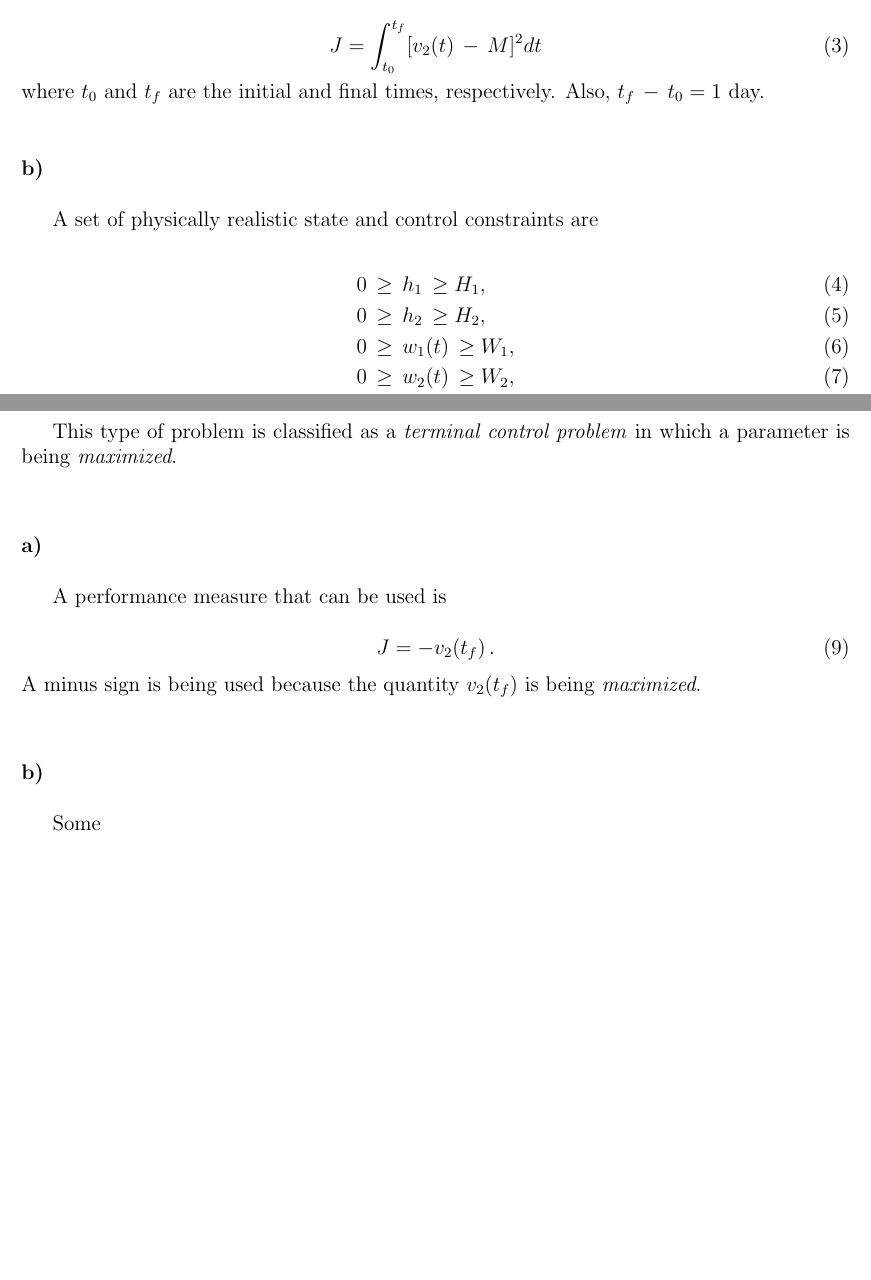
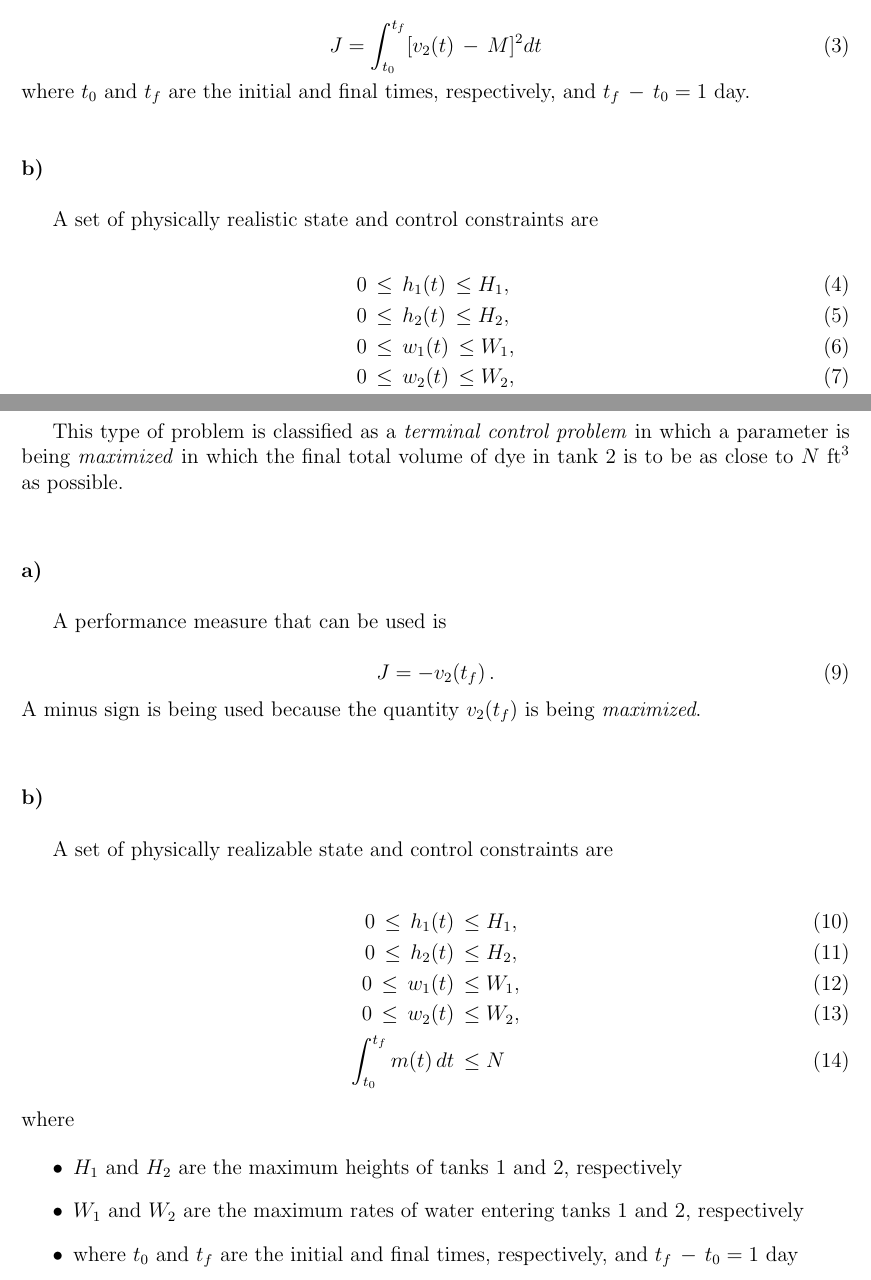
Before and after one commit to jay3ss/csula-ee5630-optimal-control, a LaTeX problem sheet (assignments/assignment01/joshsaundershw01.tex): two parts of pages 1 and 2 of 2 before the commit and two parts of pages 1 and 3 of 4 after it, joined at a grey line, cut so that both start at the same text, the shorter picture padded with empty space. Compiled offline with pdfLaTeX.

Commit message:
Finish problem 2-2

```diff
--- a/assignments/assignment01/joshsaundershw01.tex
+++ b/assignments/assignment01/joshsaundershw01.tex
@@ -74,7 +74,7 @@ as close to $M$ ft\textsuperscript{3} as possible. Therefore, a performace measu
 \end{equation}
 
 \noindent
-where $t_0$ and $t_f$ are the initial and final times, respectively. Also, $t_f \, - \, t_0 = 1$ day.
+where $t_0$ and $t_f$ are the initial and final times, respectively, and $t_f \, - \, t_0 = 1$ day.
 
 $\\$
 
@@ -83,11 +83,11 @@ $\\$
 A set of physically realistic state and control constraints are
 
 \begin{align}
-    0 \, & \geq \, h_1 \, \geq H_1, \\
-    0 \, & \geq \, h_2 \, \geq H_2, \\
-    0 \, & \geq \, w_1 (t) \, \geq W_1, \\
-    0 \, & \geq \, w_2 (t) \, \geq W_2, \\
-    0 \, & \geq \, m (t) \, \geq M
+    0 \, & \leq \, h_1 (t) \, \leq H_1, \\
+    0 \, & \leq \, h_2 (t) \, \leq H_2, \\
+    0 \, & \leq \, w_1 (t) \, \leq W_1, \\
+    0 \, & \leq \, w_2 (t) \, \leq W_2, \\
+    0 \, & \leq \, m (t) \, \leq M
 \end{align}
 
 where
@@ -102,8 +102,8 @@ where
 \end{problem}
 
 This type of problem is classified as a \textit{terminal control problem} in which a parameter
-is being \textit{maximized}.
-
+is being \textit{maximized} in which the final total volume of dye in tank 2 is to be as close
+to $N$ ft\textsuperscript{3} as possible.
 
 $$\\$$
 \noindent \textbf{a)} \newline
@@ -119,5 +119,20 @@ A performance measure that can be used is
 $$\\$$
 \noindent \textbf{b)} \newline
 
-Some
+A set of physically realizable state and control constraints are
 
+\begin{align}
+    0 \, \leq \, h_1 (t) \, & \leq H_1, \\
+    0 \, \leq \, h_2 (t) \, & \leq H_2, \\
+    0 \, \leq \, w_1 (t) \, & \leq W_1, \\
+    0 \, \leq \, w_2 (t) \, & \leq W_2, \\
+    \int_{t_0}^{t_f} m (t) \, dt \, & \leq N
+\end{align}
+
+\noindent where
+
+\begin{itemize}
+    \item $H_1$ and $H_2$ are the maximum heights of tanks 1 and 2, respectively
+    \item $W_1$ and $W_2$ are the maximum rates of water entering tanks 1 and 2, respectively
+    \item where $t_0$ and $t_f$ are the initial and final times, respectively, and $t_f \, - \, t_0 = 1$ day
+\end{itemize}
```
Also changed, not shown: assignments/assignment01/joshsaundershw01.tex (11 more changed lines).
